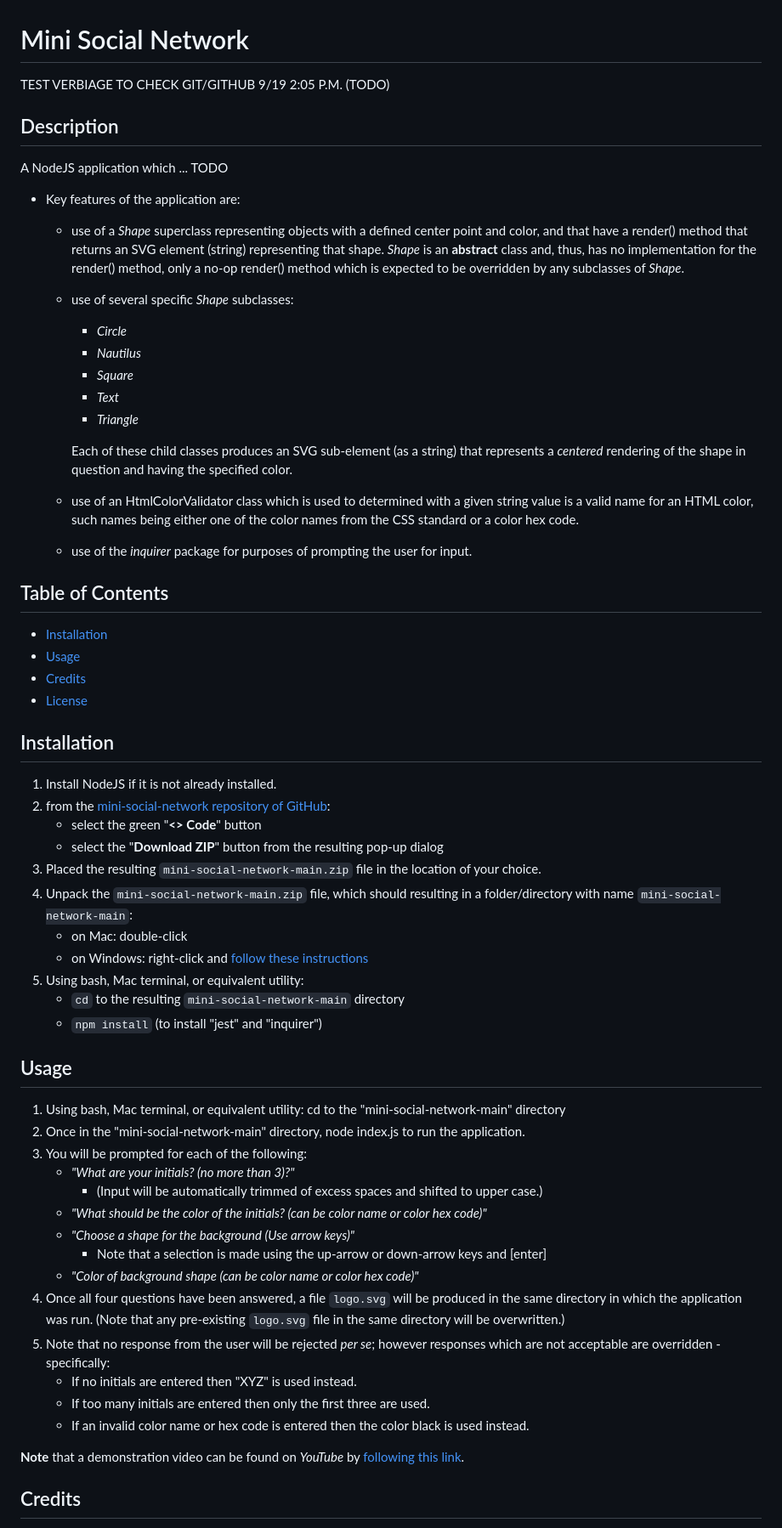
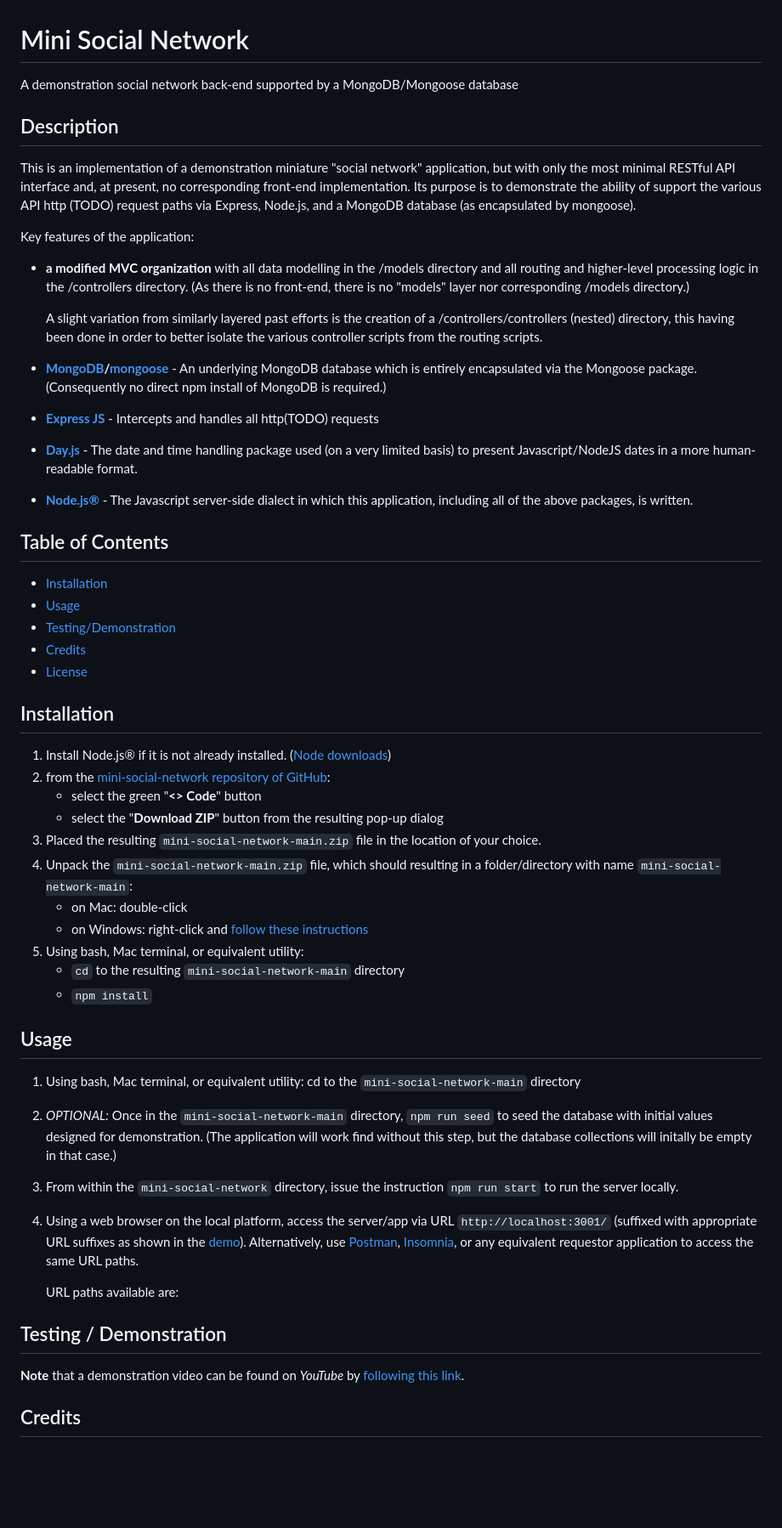
Before and after one commit to stevreut/mini-social-network, a Markdown page: README.md, the part around the change. Shown at 85% size. GitHub-like rendering; blank space fills up the shorter version.

Commit message:
README.md revision - about 2/3 done

```diff
--- a/README.md
+++ b/README.md
@@ -1,37 +1,33 @@
 # Mini Social Network
 
-TEST VERBIAGE TO CHECK GIT/GITHUB 9/19 2:05 P.M. (TODO)
+A demonstration social network back-end supported by a MongoDB/Mongoose database
 
 ## Description
 
-A NodeJS application which ... TODO
+This is an implementation of a demonstration miniature "social network" application, but with only the most minimal RESTful API interface and, at present, no corresponding front-end implementation.  Its purpose is to demonstrate the ability of support the various API http (TODO) request paths via Express, Node.js, and a MongoDB database (as encapsulated by mongoose).
 
-- Key features of the application are:
-    - use of a *Shape* superclass representing objects with a
-    defined center point and color, and that have a render() method that returns an SVG element (string) representing that shape.  *Shape* is an **abstract** class and, thus, has no implementation for the render() method, only a no-op
-    render() method which is expected to be overridden by any
-    subclasses of *Shape*.
-    - use of several specific *Shape* subclasses:
-        - *Circle*
-        - *Nautilus*
-        - *Square*
-        - *Text*
-        - *Triangle*
 
-        Each of these child classes produces an SVG sub-element (as a string) that represents a *centered* rendering of the shape in question and having the specified color.
-    - use of an HtmlColorValidator class which is used to determined with a given string value is a valid name for an HTML color, such names being either one of the color names from the CSS standard or a color hex code.
-    - use of the *inquirer* package for purposes of prompting the user for input.
+Key features of the application:
+- **a modified MVC organization** with all data modelling in the /models directory and all routing and higher-level processing logic in the /controllers directory.  (As there is no front-end, there is no "models" layer nor corresponding /models directory.)
+
+    A slight variation from similarly layered past efforts is the creation of a /controllers/controllers (nested) directory, this having been done in order to better isolate the various controller scripts from the routing scripts.
+
+- **[MongoDB](https://www.mongodb.com/)/[mongoose](https://mongoosejs.com/)** - An underlying MongoDB database which is entirely encapsulated via the Mongoose package.  (Consequently no direct npm install of MongoDB is required.)
+- **[Express JS](https://expressjs.com/)** - Intercepts and handles all http(TODO) requests
+- **[Day.js](https://day.js.org/)** - The date and time handling package used (on a very limited basis) to present Javascript/NodeJS dates in a more human-readable format.
+- **[Node.js®](https://nodejs.org/en)** - The Javascript server-side dialect in which this application, including all of the above packages, is written.
 
 ## Table of Contents
 
 - [Installation](#installation)
 - [Usage](#usage)
+- [Testing/Demonstration](#testing--demonstration)
 - [Credits](#credits)
 - [License](#license)
 
 ## Installation
 
-1. Install NodeJS if it is not already installed.
+1. Install Node.js® if it is not already installed.    ([Node downloads](https://nodejs.org/en/download))
 2. from the [mini-social-network repository of GitHub](https://github.com/stevreut/mini-social-network):
     - select the green "**<> Code**" button
     - select the "**Download ZIP**" button from the resulting pop-up dialog
@@ -41,27 +37,20 @@ A NodeJS application which ... TODO
     - on Windows: right-click and [follow these instructions](https://support.microsoft.com/en-us/windows/zip-and-unzip-files-f6dde0a7-0fec-8294-e1d3-703ed85e7ebc)
 5. Using bash, Mac terminal, or equivalent utility:
     - `cd` to the resulting `mini-social-network-main` directory
-    - `npm install` (to install "jest" and "inquirer")
+    - `npm install`
 
 ## Usage
 
-1. Using bash, Mac terminal, or equivalent utility: cd to the "mini-social-network-main" directory
-2. Once in the "mini-social-network-main" directory, node index.js to run the application.
-3. You will be prompted for each of the following:
-    - *"What are your initials? (no more than 3)?"*
-        - (Input will be automatically trimmed of excess spaces and shifted to upper case.)
-    - *"What should be the color of the initials? (can be color name or color hex code)"*
-    - *"Choose a shape for the background (Use arrow keys)"*
-        - Note that a selection is made using the up-arrow or down-arrow keys and [enter]
-    - *"Color of background shape (can be color name or color hex code)"*
-4. Once all four questions have been answered, a file `logo.svg` will be produced in the same directory in which the application was run.  (Note that any pre-existing `logo.svg` file in the same directory will be overwritten.)
-5. Note that no response from the user will be rejected *per se*; however responses which are not acceptable are overridden - specifically:
-    - If no initials are entered then "XYZ" is used instead.
-    - If too many initials are entered then only the first three are used.
-    - If an invalid color name or hex code is entered then the color black is used instead.
+1. Using bash, Mac terminal, or equivalent utility: cd to the `mini-social-network-main` directory
+2. *OPTIONAL:* Once in the `mini-social-network-main` directory, `npm run seed` to seed the database with initial values designed for demonstration.  (The application will work find without this step, but the database collections will initally be empty in that case.)
+3. From within the `mini-social-network` directory, issue the instruction `npm run start` to run the server locally.
+4. Using a web browser on the local platform, access the server/app via URL `http://localhost:3001/` (suffixed with appropriate URL suffixes as shown in the [demo](TODO)).  Alternatively, use [Postman](https://www.postman.com/), [Insomnia](https://insomnia.rest/), or any equivalent requestor application to access the same URL paths.
+
+   URL paths available are:
+
+## Testing / Demonstration
 
 **Note** that a demonstration video can be found on *YouTube* by [following this link](https://www.youtube.com/watch?v=TODO).
-
 ## Credits
 
 Special thanks to the teaching staff of the University of Pennsylvania Full Stack Coding Boot Camp (UPENN-VIRT-FSF-FT-07-2023-U-LOLC-M-F).
```
